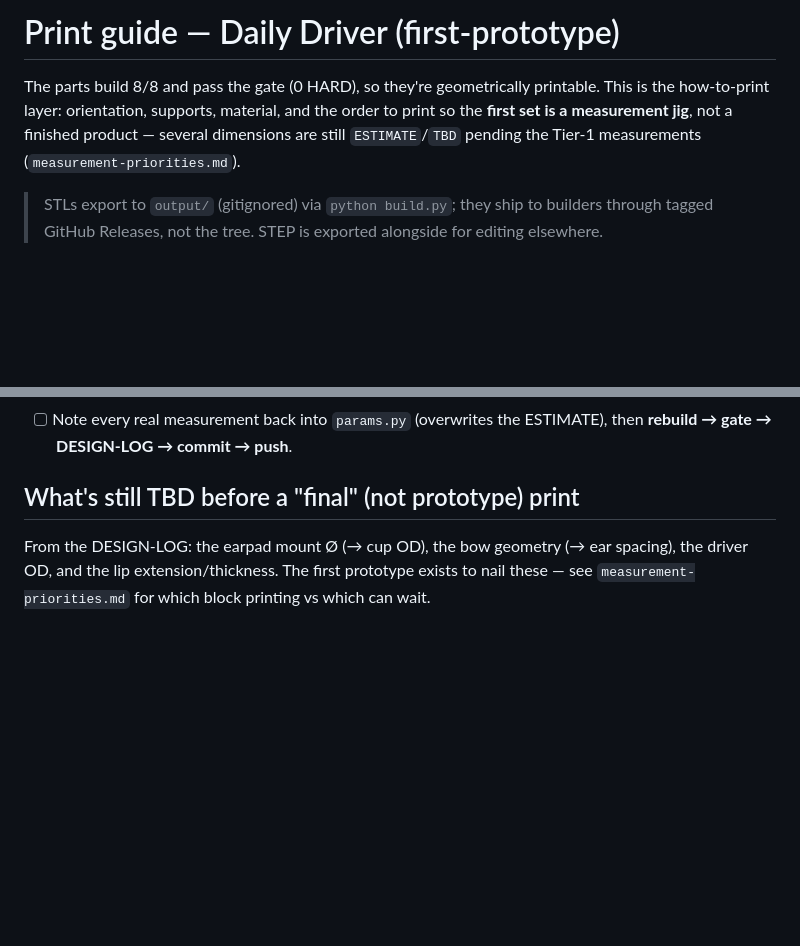
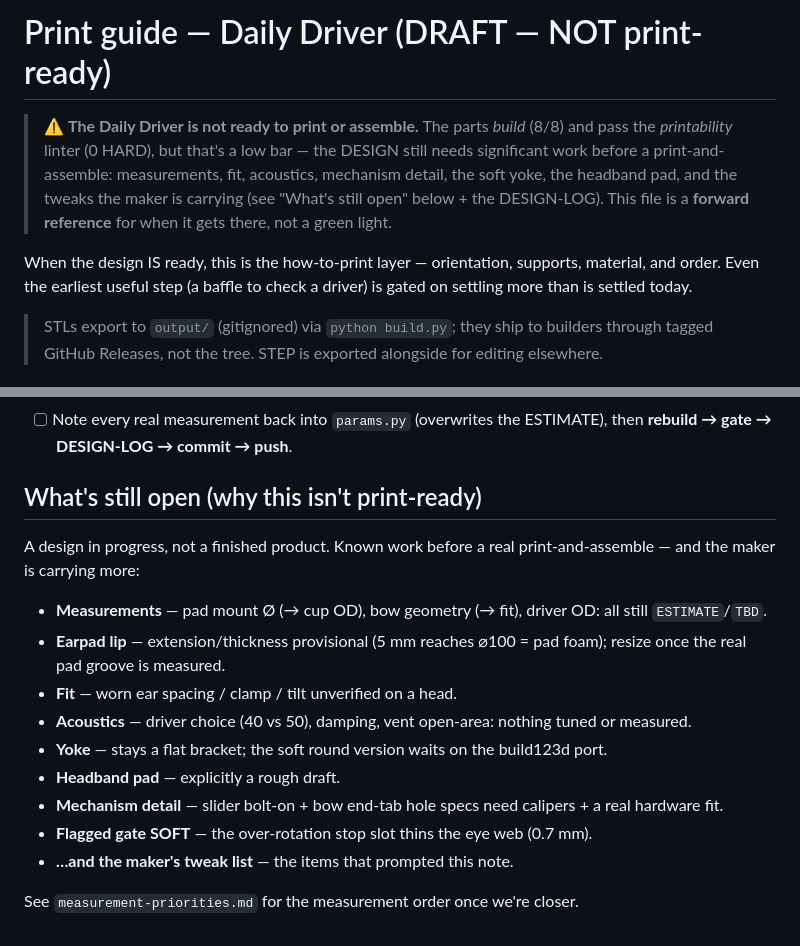
Before and after one commit to makerphones/daily-driver, a Markdown page: docs/print-guide.md, 2 parts joined by grey strips. Rendered like a GitHub page; blank space fills up the shorter version.

Commit message:
Correct overstated 'print-ready' framing — the design is NOT print-ready
The parts build + pass the printability linter, but that's a low bar; the design
needs real work before print-and-assemble. Reframe print-guide.md as a DRAFT
forward reference with a not-ready banner + an honest "what's still open" list
(measurements, fit, acoustics, soft yoke, headband pad, mechanism detail, the
flagged stop-slot web, + the maker's tweaks). Fix the DESIGN-LOG entry that called
it print-prototype ready.

Co-Authored-By: Claude Opus 4.8 <noreply@anthropic.com>

```diff
--- a/docs/print-guide.md
+++ b/docs/print-guide.md
@@ -1,10 +1,15 @@
-# Print guide — Daily Driver (first-prototype)
+# Print guide — Daily Driver (DRAFT — NOT print-ready)
 
-The parts build 8/8 and pass the gate (0 HARD), so they're geometrically printable.
-This is the how-to-print layer: orientation, supports, material, and the order to
-print so the **first set is a measurement jig**, not a finished product — several
-dimensions are still `ESTIMATE`/`TBD` pending the Tier-1 measurements
-(`measurement-priorities.md`).
+> ⚠️ **The Daily Driver is not ready to print or assemble.** The parts *build*
+> (8/8) and pass the *printability* linter (0 HARD), but that's a low bar — the
+> DESIGN still needs significant work before a print-and-assemble: measurements,
+> fit, acoustics, mechanism detail, the soft yoke, the headband pad, and the
+> tweaks the maker is carrying (see "What's still open" below + the DESIGN-LOG).
+> This file is a **forward reference** for when it gets there, not a green light.
+
+When the design IS ready, this is the how-to-print layer — orientation, supports,
+material, and order. Even the earliest useful step (a baffle to check a driver) is
+gated on settling more than is settled today.
 
 > STLs export to `output/` (gitignored) via `python build.py`; they ship to builders
 > through tagged GitHub Releases, not the tree. STEP is exported alongside for
@@ -59,8 +64,23 @@ driver in it** before committing to the rest. It's flat and fast, and it validat
 - [ ] Note every real measurement back into `params.py` (overwrites the ESTIMATE),
       then **rebuild → gate → DESIGN-LOG → commit → push**.
 
-## What's still TBD before a "final" (not prototype) print
+## What's still open (why this isn't print-ready)
 
-From the DESIGN-LOG: the earpad mount Ø (→ cup OD), the bow geometry (→ ear spacing),
-the driver OD, and the lip extension/thickness. The first prototype exists to nail
-these — see `measurement-priorities.md` for which block printing vs which can wait.
+A design in progress, not a finished product. Known work before a real
+print-and-assemble — and the maker is carrying more:
+
+- **Measurements** — pad mount Ø (→ cup OD), bow geometry (→ fit), driver OD: all
+  still `ESTIMATE`/`TBD`.
+- **Earpad lip** — extension/thickness provisional (5 mm reaches ⌀100 = pad foam);
+  resize once the real pad groove is measured.
+- **Fit** — worn ear spacing / clamp / tilt unverified on a head.
+- **Acoustics** — driver choice (40 vs 50), damping, vent open-area: nothing tuned
+  or measured.
+- **Yoke** — stays a flat bracket; the soft round version waits on the build123d port.
+- **Headband pad** — explicitly a rough draft.
+- **Mechanism detail** — slider bolt-on + bow end-tab hole specs need calipers + a
+  real hardware fit.
+- **Flagged gate SOFT** — the over-rotation stop slot thins the eye web (0.7 mm).
+- **…and the maker's tweak list** — the items that prompted this note.
+
+See `measurement-priorities.md` for the measurement order once we're closer.
```
Also changed, not shown: docs/DESIGN-LOG.md (+6 -3 lines).
